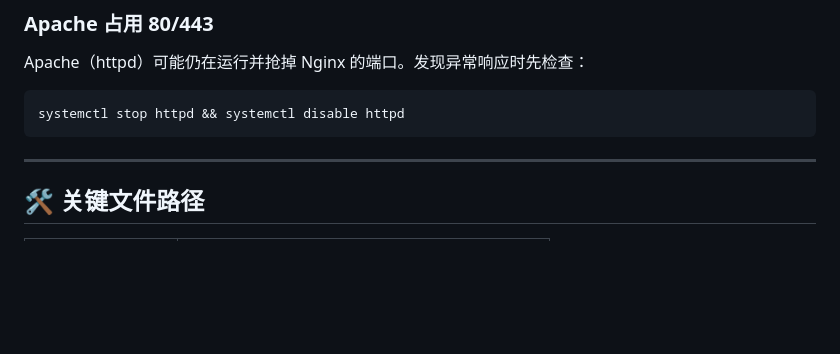
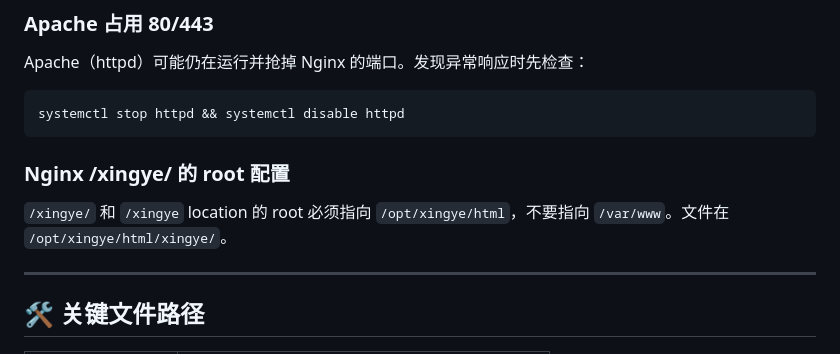
Before and after one commit to Bruce8588/xingye, a Markdown page: AGENT.md, the part around the change. GitHub-like rendering; blank space fills up the shorter version.

Commit message:
fix: Nginx /xingye/ root 指向 /opt/xingye/html 而非 /var/www

````diff
--- a/AGENT.md
+++ b/AGENT.md
@@ -190,6 +190,9 @@ Apache（httpd）可能仍在运行并抢掉 Nginx 的端口。发现异常响
 systemctl stop httpd && systemctl disable httpd
 ```
 
+### Nginx /xingye/ 的 root 配置
+`/xingye/` 和 `/xingye` location 的 root 必须指向 `/opt/xingye/html`，不要指向 `/var/www`。文件在 `/opt/xingye/html/xingye/`。
+
 ---
 
 ## 🛠️ 关键文件路径
````
